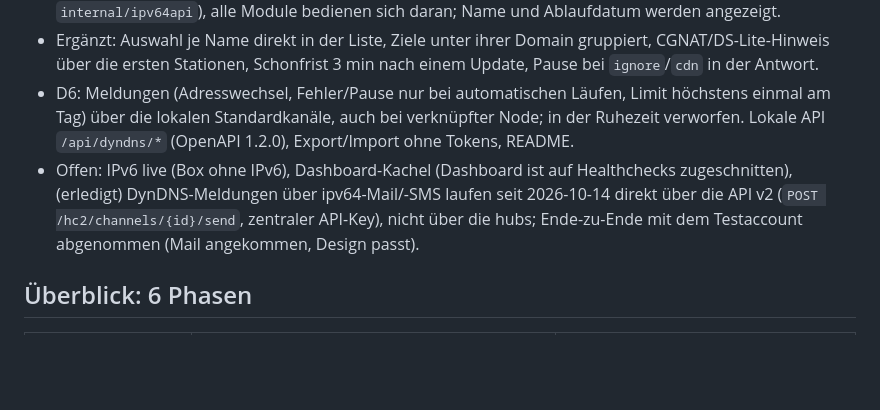
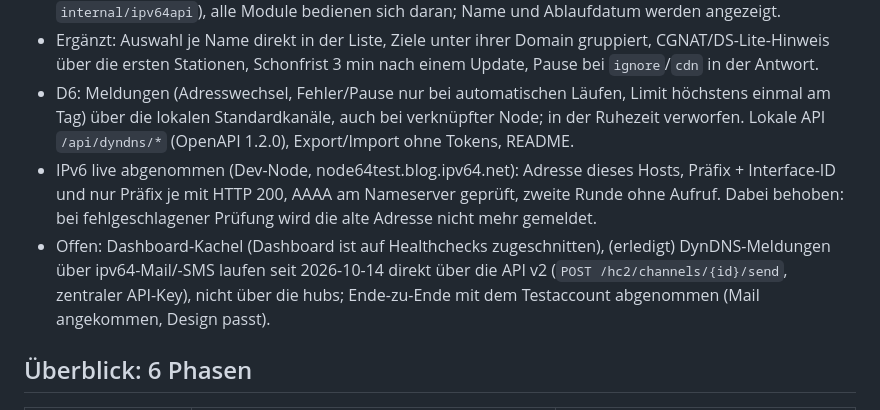
Before and after one commit to JulFoii/node64, a Markdown page: docs/PLAN-NODE64-DYNDNS.md, the part around the change. Rendered like a GitHub page; blank space fills up the shorter version.

Commit message:
DynDNS-Plan: IPv6 live abgenommen
Co-Authored-By: Claude Opus 5.5 <noreply@anthropic.com>

```diff
--- a/docs/PLAN-NODE64-DYNDNS.md
+++ b/docs/PLAN-NODE64-DYNDNS.md
@@ -105,7 +105,8 @@ Rahmen (entschieden, Dennis 2026-10-14):
 - Abweichung vom Plan: Der API-Key liegt **zentral in den Container-Einstellungen** (Paket `internal/ipv64api`), alle Module bedienen sich daran; Name und Ablaufdatum werden angezeigt.
 - Ergänzt: Auswahl je Name direkt in der Liste, Ziele unter ihrer Domain gruppiert, CGNAT/DS-Lite-Hinweis über die ersten Stationen, Schonfrist 3 min nach einem Update, Pause bei `ignore`/`cdn` in der Antwort.
 - D6: Meldungen (Adresswechsel, Fehler/Pause nur bei automatischen Läufen, Limit höchstens einmal am Tag) über die lokalen Standardkanäle, auch bei verknüpfter Node; in der Ruhezeit verworfen. Lokale API `/api/dyndns/*` (OpenAPI 1.2.0), Export/Import ohne Tokens, README.
-- Offen: IPv6 live (Box ohne IPv6), Dashboard-Kachel (Dashboard ist auf Healthchecks zugeschnitten), (erledigt) DynDNS-Meldungen über ipv64-Mail/-SMS laufen seit 2026-10-14 direkt über die API v2 (`POST /hc2/channels/{id}/send`, zentraler API-Key), nicht über die hubs; Ende-zu-Ende mit dem Testaccount abgenommen (Mail angekommen, Design passt).
+- IPv6 live abgenommen (Dev-Node, node64test.blog.ipv64.net): Adresse dieses Hosts, Präfix + Interface-ID und nur Präfix je mit HTTP 200, AAAA am Nameserver geprüft, zweite Runde ohne Aufruf. Dabei behoben: bei fehlgeschlagener Prüfung wird die alte Adresse nicht mehr gemeldet.
+- Offen: Dashboard-Kachel (Dashboard ist auf Healthchecks zugeschnitten), (erledigt) DynDNS-Meldungen über ipv64-Mail/-SMS laufen seit 2026-10-14 direkt über die API v2 (`POST /hc2/channels/{id}/send`, zentraler API-Key), nicht über die hubs; Ende-zu-Ende mit dem Testaccount abgenommen (Mail angekommen, Design passt).
 
 ## Überblick: 6 Phasen
 
```
